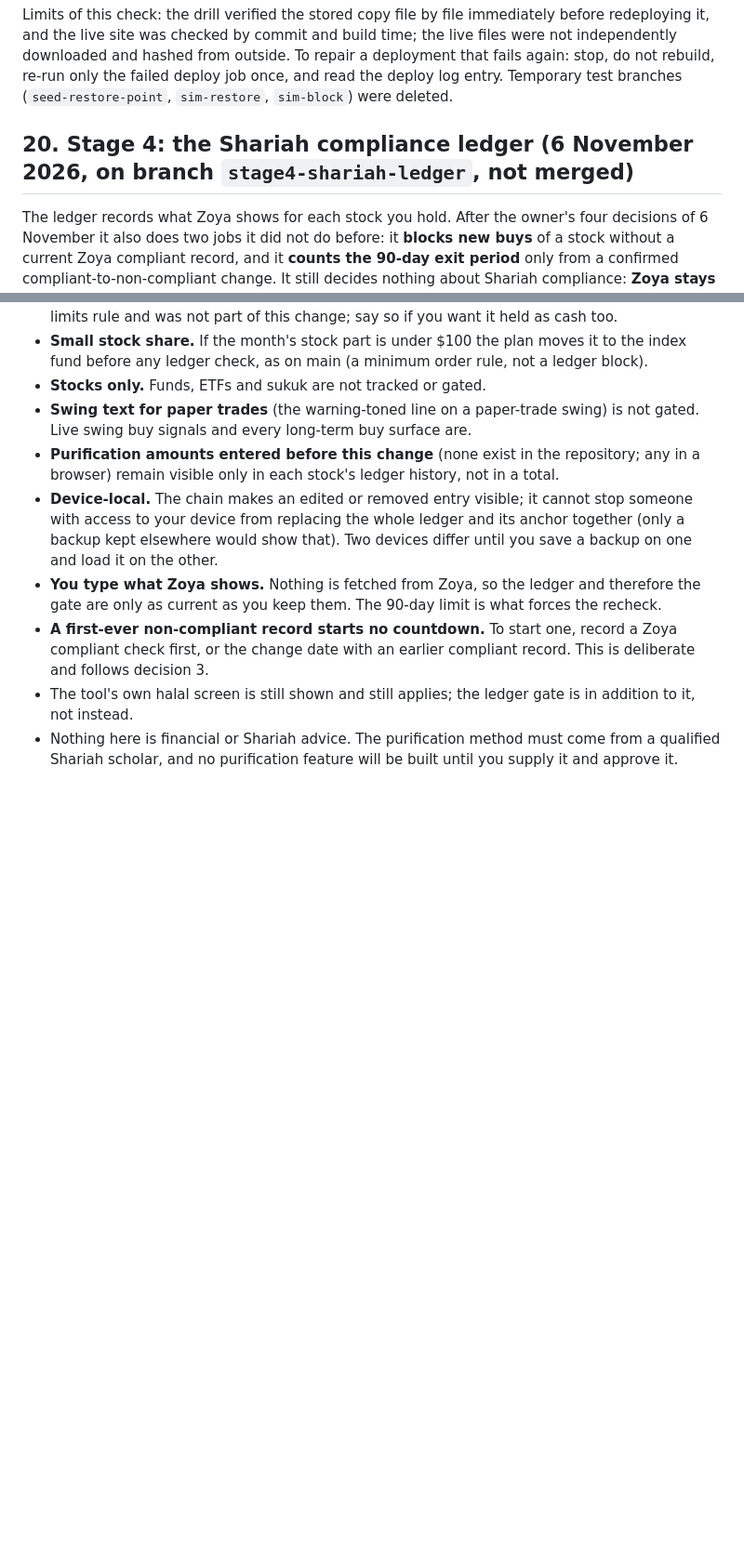
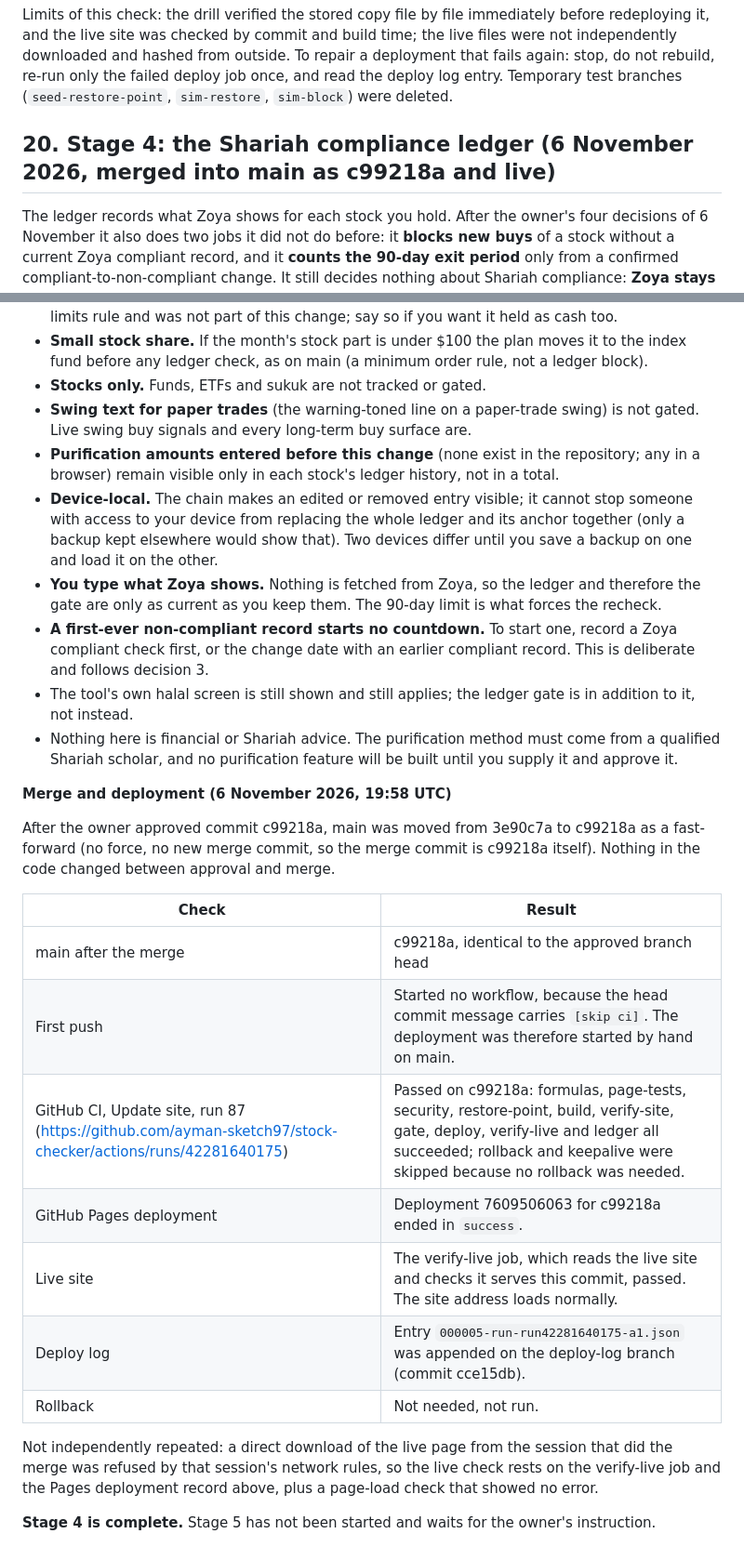
Before and after one commit to ayman-sketch97/stock-checker, a Markdown page: VALIDATION.md, 2 parts joined by grey strips. Shown at 93% size. GitHub-like rendering; blank space fills up the shorter version.

Commit message:
Mark Stage 4 complete: merged into main as c99218a, deployed and verified (VALIDATION.md section 20, CHANGELOG) [skip ci]
Co-Authored-By: Claude Sonnet 5.5 <noreply@anthropic.com>
Claude-Session: https://claude.ai/code/session_01UtpHKffZNtyCapmv88rXD3

```diff
--- a/VALIDATION.md
+++ b/VALIDATION.md
@@ -1351,7 +1351,7 @@ To repair a deployment that fails again: stop, do not rebuild, re-run only the f
 deploy log entry. Temporary test branches (`seed-restore-point`, `sim-restore`, `sim-block`) were deleted.
 
 
-## 20. Stage 4: the Shariah compliance ledger (6 November 2026, on branch `stage4-shariah-ledger`, not merged)
+## 20. Stage 4: the Shariah compliance ledger (6 November 2026, merged into main as c99218a and live)
 
 The ledger records what Zoya shows for each stock you hold. After the owner's four decisions of 6 November it also does
 two jobs it did not do before: it **blocks new buys** of a stock without a current Zoya compliant record, and it
@@ -1454,3 +1454,24 @@ ledger is local code with no network call, and the secret scan passes.
 - The tool's own halal screen is still shown and still applies; the ledger gate is in addition to it, not instead.
 - Nothing here is financial or Shariah advice. The purification method must come from a qualified Shariah scholar, and
   no purification feature will be built until you supply it and approve it.
+
+**Merge and deployment (6 November 2026, 19:58 UTC)**
+
+After the owner approved commit c99218a, main was moved from 3e90c7a to c99218a as a fast-forward (no force, no new merge
+commit, so the merge commit is c99218a itself). Nothing in the code changed between approval and merge.
+
+| Check | Result |
+|---|---|
+| main after the merge | c99218a, identical to the approved branch head |
+| First push | Started no workflow, because the head commit message carries `[skip ci]`. The deployment was therefore started by hand on main. |
+| GitHub CI, Update site, run 87 (https://github.com/ayman-sketch97/stock-checker/actions/runs/42281640175) | Passed on c99218a: formulas, page-tests, security, restore-point, build, verify-site, gate, deploy, verify-live and ledger all succeeded; rollback and keepalive were skipped because no rollback was needed. |
+| GitHub Pages deployment | Deployment 7609506063 for c99218a ended in `success`. |
+| Live site | The verify-live job, which reads the live site and checks it serves this commit, passed. The site address loads normally. |
+| Deploy log | Entry `000005-run-run42281640175-a1.json` was appended on the deploy-log branch (commit cce15db). |
+| Rollback | Not needed, not run. |
+
+Not independently repeated: a direct download of the live page from the session that did the merge was refused by that
+session's network rules, so the live check rests on the verify-live job and the Pages deployment record above, plus a
+page-load check that showed no error.
+
+**Stage 4 is complete.** Stage 5 has not been started and waits for the owner's instruction.
```
Also changed, not shown: other parts of VALIDATION.md (+1 -1 lines), CHANGELOG.md (+1 -1 lines).
